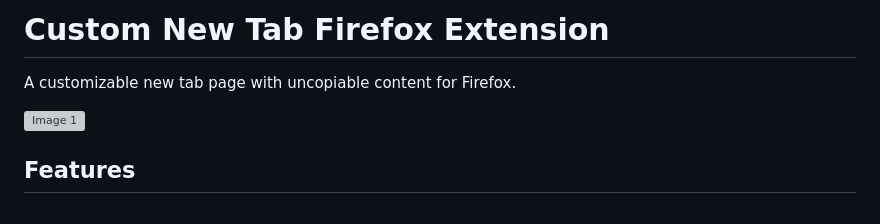
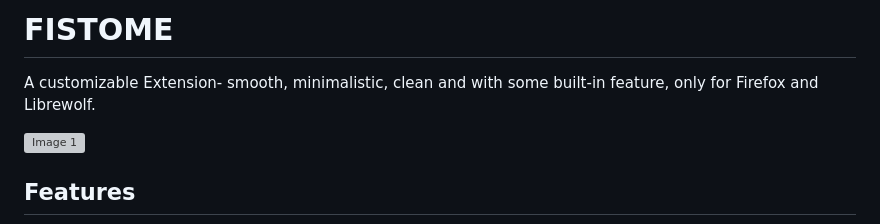
Before and after one commit to siam404/Fistome, a Markdown page: README.md, the part around the change. GitHub-like rendering; grey boxes are pictures that could not be loaded.

```diff
--- a/README.md
+++ b/README.md
@@ -1,6 +1,6 @@
-# Custom New Tab Firefox Extension
+# FISTOME
 
-A customizable new tab page with uncopiable content for Firefox.
+A customizable Extension- smooth, minimalistic, clean and with some built-in feature, only for Firefox and Librewolf.
 
 <img src="https://github.com/user-attachments/assets/ae0269b8-5bb0-406d-8318-ccb89a5a7d03" alt="Image 1" width="400">
 
```
